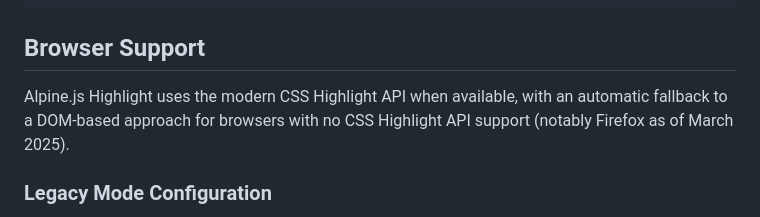
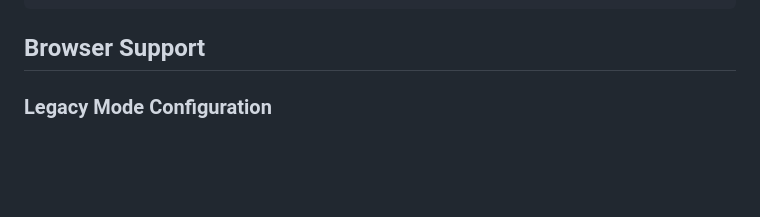
Before and after one commit to trych/alpine-highlight, a Markdown page: README.md, the part around the change. Drawn GitHub-style; blank space fills up the shorter version.

Commit message:
Update README.md
Remove duplicate section.

```diff
--- a/README.md
+++ b/README.md
@@ -305,8 +305,6 @@ You can combine multiple options in a single call:
 
 ## Browser Support
 
-Alpine.js Highlight uses the modern CSS Highlight API when available, with an automatic fallback to a DOM-based approach for browsers with no CSS Highlight API support (notably Firefox as of March 2025).
-
 ### Legacy Mode Configuration
 
 By default, Alpine.js Highlight uses the modern CSS Highlight API when available, with an automatic fallback to a DOM-based approach for browsers without support (notably Firefox as of April 2025). You can customize this behavior with the `legacy` configuration option:
```
